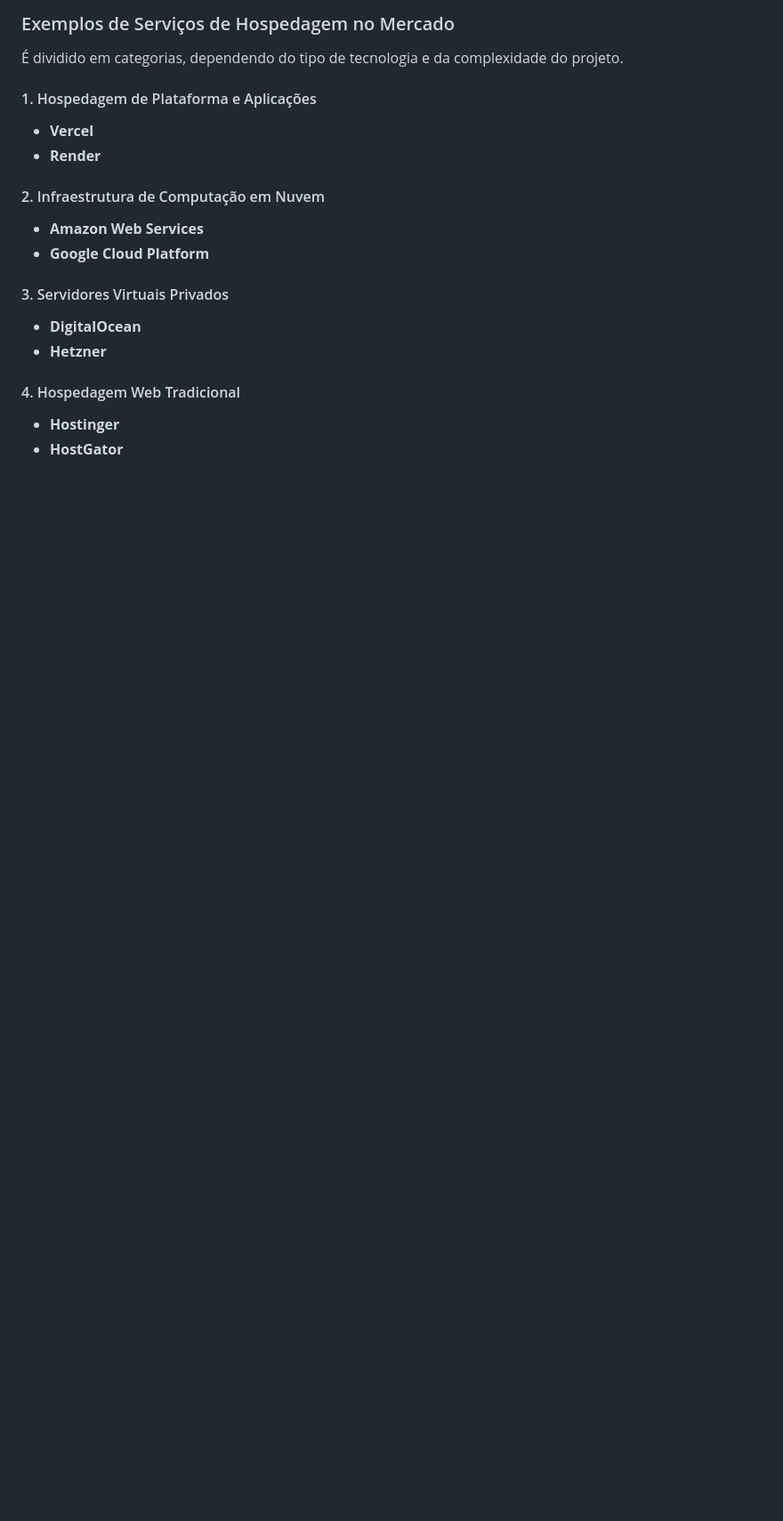
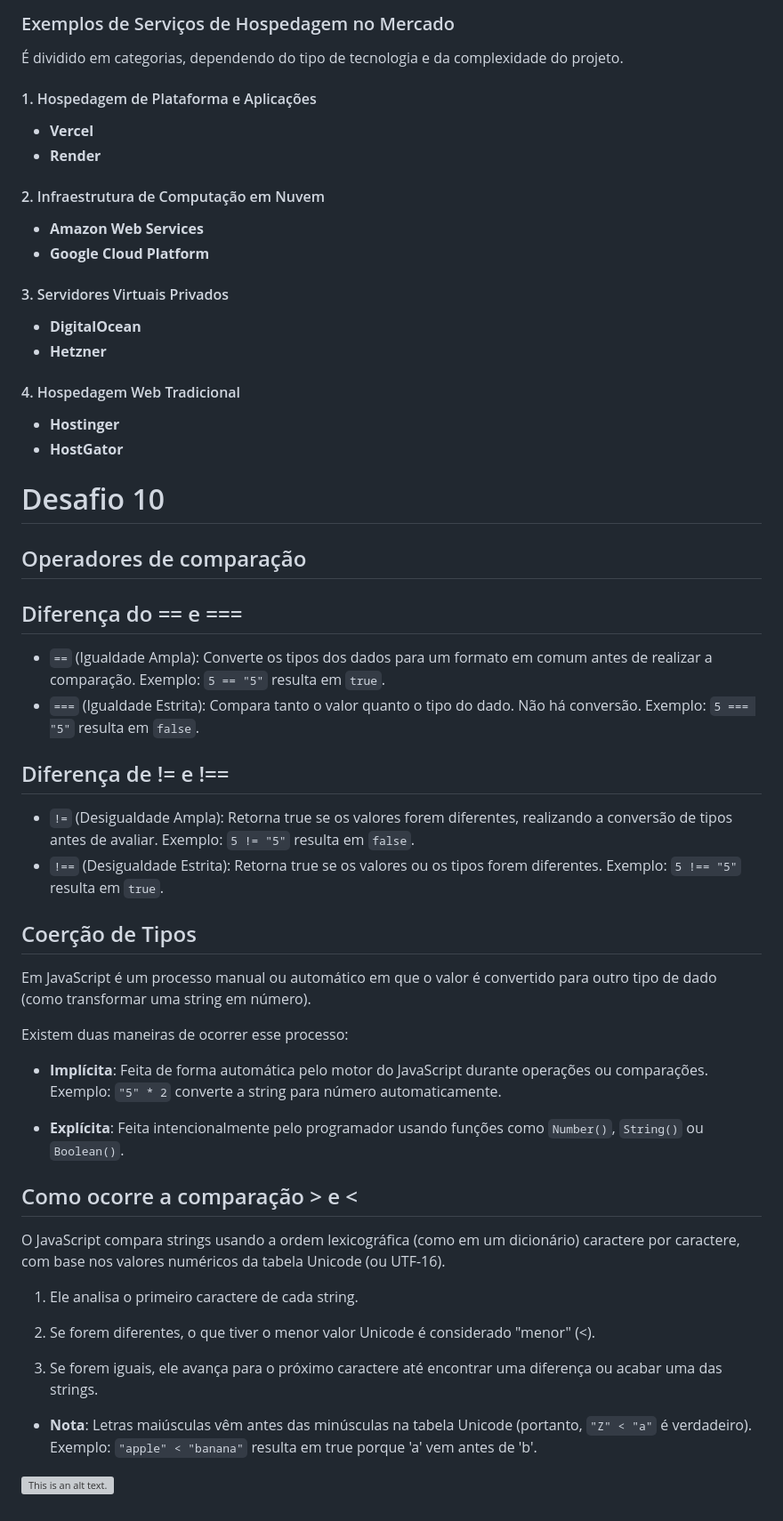
Before and after one commit to joaopeixooto/atividade-lopal, a Markdown page: README.md, the part around the change. Shown at 89% size. Rendered like a GitHub page; blank space fills up the shorter version; grey boxes are pictures that could not be loaded.

Commit message:
add: Challenge #10

```diff
--- a/README.md
+++ b/README.md
@@ -136,3 +136,36 @@ Quando você usa o seu computador para rodar um código (como o Live Server), el
 #### 4. Hospedagem Web Tradicional
 * **Hostinger**
 * **HostGator**
+
+# Desafio 10
+## Operadores de comparação
+
+## Diferença do == e ===
+* `==` (Igualdade Ampla): Converte os tipos dos dados para um formato em comum antes de realizar a comparação. Exemplo: `5 == "5"` resulta em `true`.
+* `===` (Igualdade Estrita): Compara tanto o valor quanto o tipo do dado. Não há conversão. Exemplo: `5 === "5"` resulta em `false`.
+
+## Diferença de != e !==
+* `!=` (Desigualdade Ampla): Retorna true se os valores forem diferentes, realizando a conversão de tipos antes de avaliar. Exemplo: `5 != "5"` resulta em `false`.
+* `!==` (Desigualdade Estrita): Retorna true se os valores ou os tipos forem diferentes. Exemplo: `5 !== "5"` resulta em `true`.
+
+## Coerção de Tipos
+Em JavaScript é um processo manual ou automático em que o valor é convertido para outro tipo de dado (como transformar uma string em número).
+
+Existem duas maneiras de ocorrer esse processo:
+* **Implícita**: Feita de forma automática pelo motor do JavaScript durante operações ou comparações. Exemplo: `"5" * 2` converte a string para número automaticamente.
+
+* **Explícita**: Feita intencionalmente pelo programador usando funções como `Number()`, `String()` ou `Boolean()`.
+
+## Como ocorre a comparação > e <
+
+O JavaScript compara strings usando a ordem lexicográfica (como em um dicionário) caractere por caractere, com base nos valores numéricos da tabela Unicode (ou UTF-16).
+
+1. Ele analisa o primeiro caractere de cada string.
+
+2. Se forem diferentes, o que tiver o menor valor Unicode é considerado "menor" (<).
+
+3. Se forem iguais, ele avança para o próximo caractere até encontrar uma diferença ou acabar uma das strings.
+
+* **Nota**: Letras maiúsculas vêm antes das minúsculas na tabela Unicode (portanto, `"Z" < "a"` é verdadeiro). Exemplo:  `"apple" < "banana"` resulta em true porque 'a' vem antes de 'b'.
+
+![This is an alt text.](https://i.postimg.cc/KjNyqCHJ/Captura-de-tela-2026-09-18-165242.png)
```
